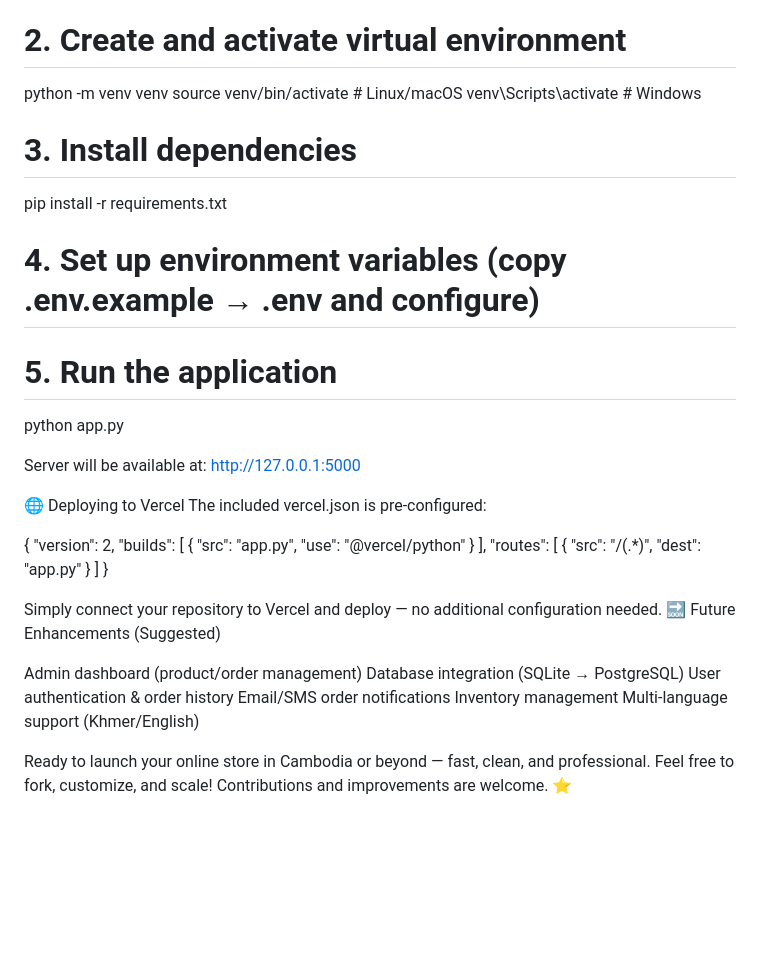
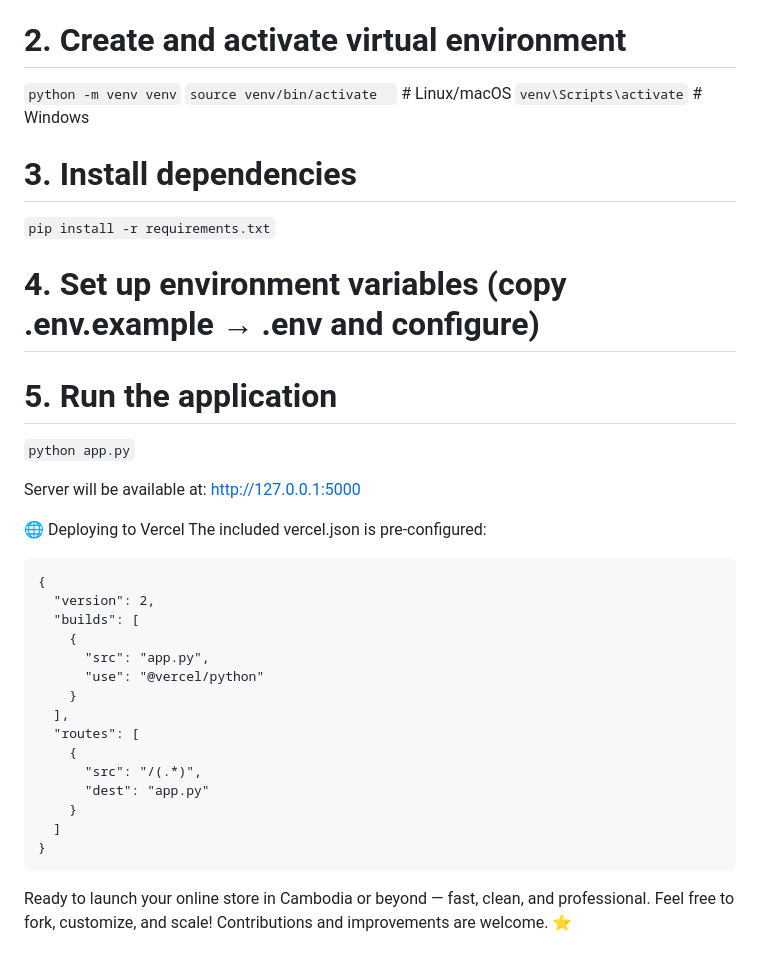
Before and after one commit to hakvenlong/e-commerce-Final, a Markdown page: README.md, the part around the change. GitHub-like rendering; blank space fills up the shorter version.

````diff
--- a/README.md
+++ b/README.md
@@ -104,17 +104,17 @@ git clone https://github.com/hakvenlong/e-commerce-Final.git
 cd flask-ecommerce
 
 # 2. Create and activate virtual environment
-python -m venv venv
-source venv/bin/activate          # Linux/macOS
-venv\Scripts\activate             # Windows
+```python -m venv venv```
+```source venv/bin/activate  ```        # Linux/macOS
+```venv\Scripts\activate```         # Windows
+
 
 # 3. Install dependencies
-pip install -r requirements.txt
-
+```pip install -r requirements.txt```
 # 4. Set up environment variables (copy .env.example → .env and configure)
 
 # 5. Run the application
-python app.py
+```python app.py```
 
 Server will be available at:
 http://127.0.0.1:5000
@@ -122,7 +122,7 @@ http://127.0.0.1:5000
 🌐 Deploying to Vercel
 The included vercel.json is pre-configured:
 
-
+```
 {
   "version": 2,
   "builds": [
@@ -138,17 +138,7 @@ The included vercel.json is pre-configured:
     }
   ]
 }
-
-Simply connect your repository to Vercel and deploy — no additional configuration needed.
-🔜 Future Enhancements (Suggested)
-
-Admin dashboard (product/order management)
-Database integration (SQLite → PostgreSQL)
-User authentication & order history
-Email/SMS order notifications
-Inventory management
-Multi-language support (Khmer/English)
-
+```
 
 Ready to launch your online store in Cambodia or beyond — fast, clean, and professional.
 Feel free to fork, customize, and scale!
````
